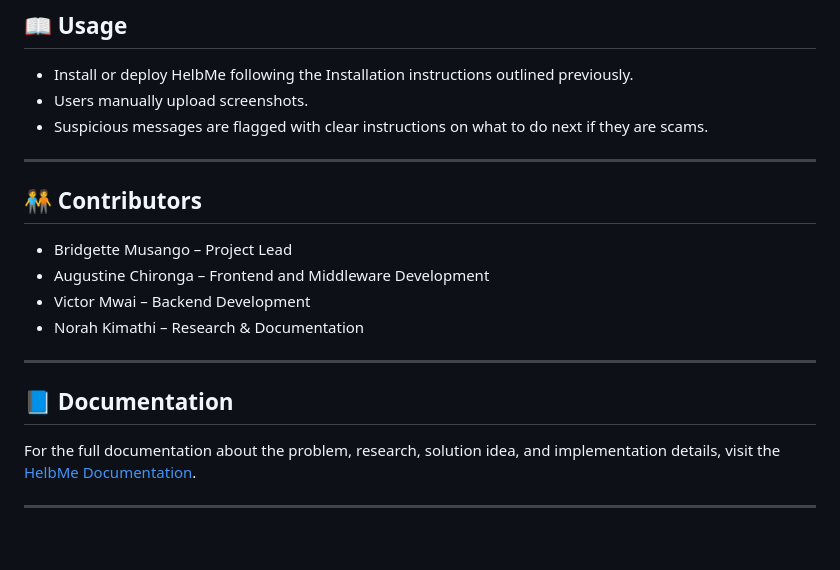
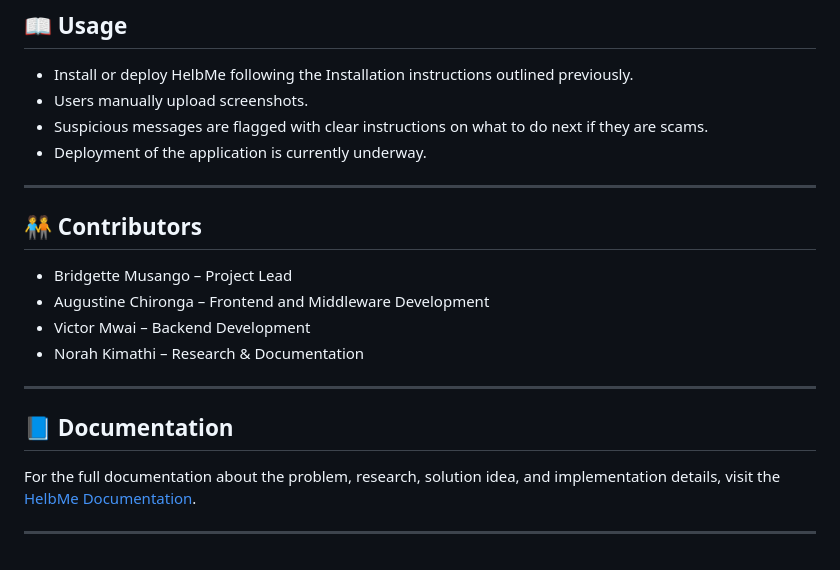
Before and after one commit to chirongaA/helbme, a Markdown page: README.md, the part around the change printed below. Rendered like a GitHub page.

Commit message:
Update README with deployment status and documentation link

```diff
--- a/README.md
+++ b/README.md
@@ -82,6 +82,7 @@ To install or run HELBme:
 * Install or deploy HelbMe following the Installation instructions outlined previously.
 * Users manually upload screenshots.
 * Suspicious messages are flagged with clear instructions on what to do next if they are scams.
+* Deployment of the application is currently underway.
 
 ---
 
```
Also changed, not shown: other parts of README.md (+1 -1 lines).
